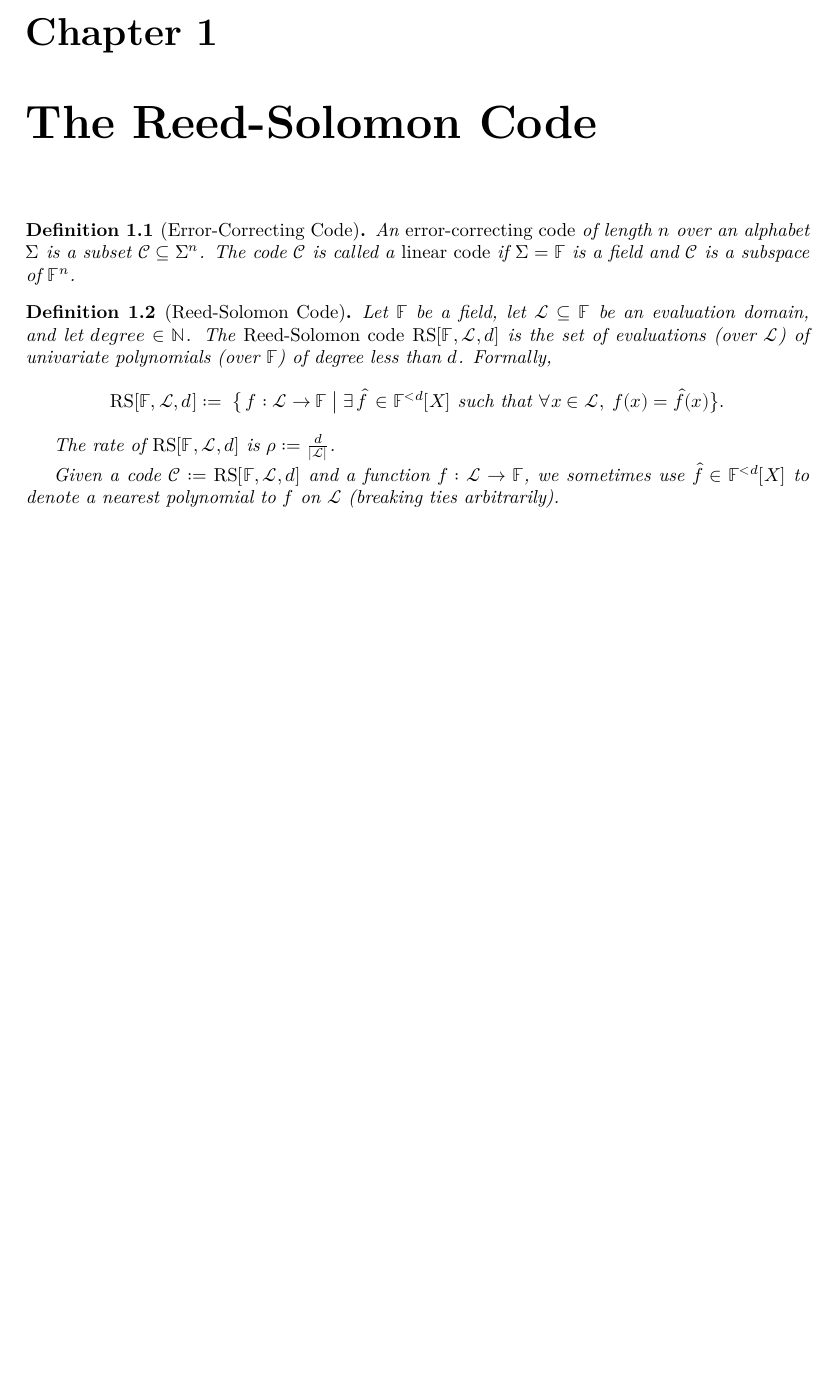
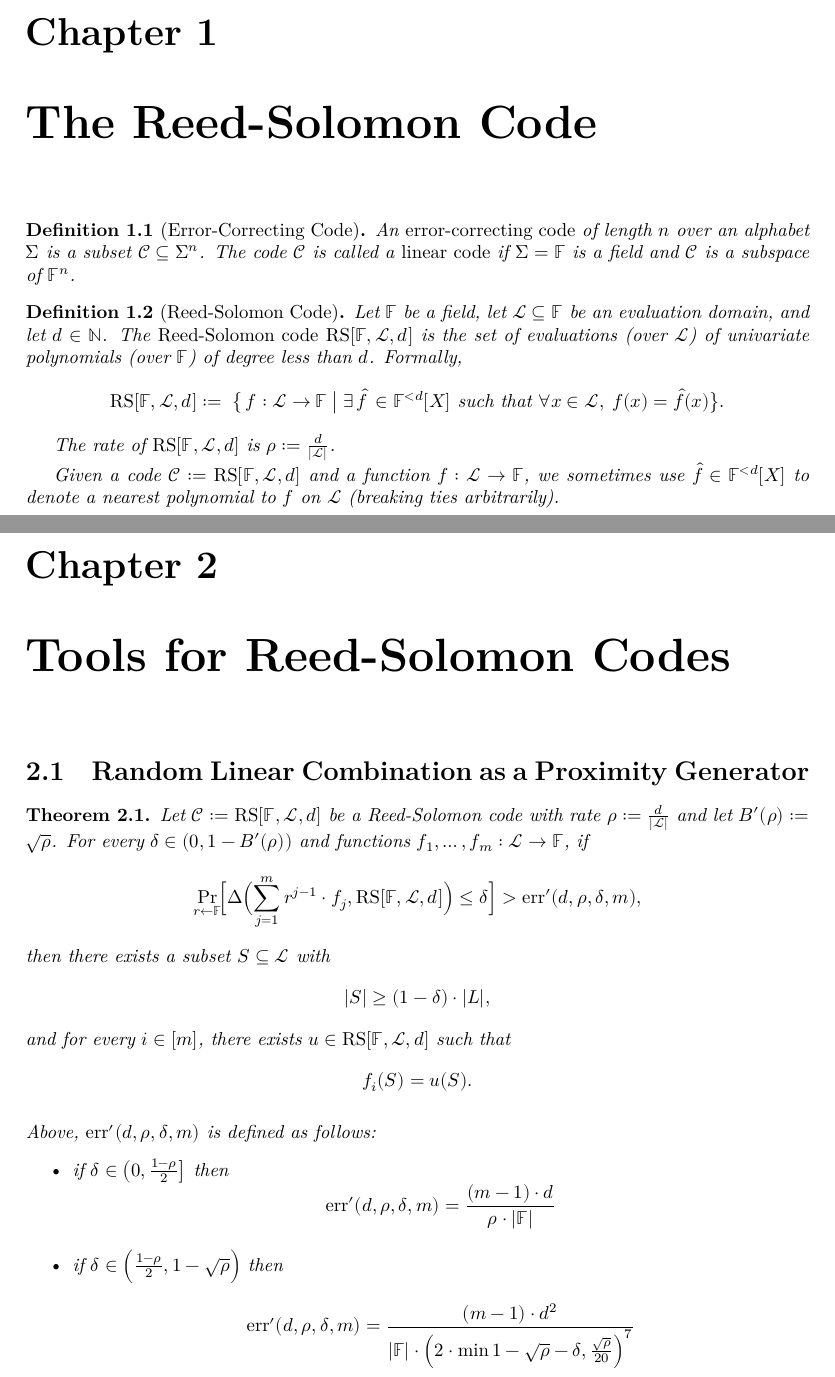
Before and after one commit to LeastAuthority/STIR, a LaTeX thesis (blueprint/src/print.tex, which reads blueprint/src/chapter/proximity_gap_thm.tex, blueprint/src/chapter/reed_solomon_codes.tex, blueprint/src/macros/common.tex): part of page 2 of 2 before the commit and two parts of pages 2 and 3 of 3 after it, the two joined at a grey line, cut so that both start at the same text, the shorter picture padded with empty space. Compiled offline with XeLaTeX.

Commit message:
prox. gap thm

```diff
--- /dev/null
+++ b/blueprint/src/chapter/proximity_gap_thm.tex
@@ -0,0 +1,37 @@
+\chapter{Tools for Reed-Solomon Codes}
+
+\section{Random Linear Combination as a Proximity Generator}
+
+
+\begin{theorem}
+    Let $\code := \rscode[\field,\evaldomain,\degree]$ be a Reed-Solomon code with rate $\rate:=\frac{\degree}{|\evaldomain|}$ and let $B'(\rate):=\sqrt{\rate}$. For every $\distance \in (0,1 - B'(\rate))$ and functions $f_1,\ldots,f_m : \evaldomain \to \field$, if
+    \[
+    \Pr_{r\leftarrow\field}\!\Bigl[
+      \Delta\Bigl(\sum_{j=1}^m r^{j - 1}\cdot {f_j},\rscode[\field,\evaldomain,\degree]\Bigr)
+      \le \delta
+    \Bigr]>\err'(\degree,\rate,\distance,m),
+    \]
+    then there exists a subset $S \subseteq \evaldomain$ with
+    \[
+    |S| \ge (1 - \delta)\cdot|L|,
+    \]
+    and for every $i \in [m]$, there exists $u \in \rscode[\field,\evaldomain,\degree]$ such that
+    \[
+    f_i(S) = u(S).
+    \]
+
+    \medskip
+
+    \noindent
+    Above, $\err'(\degree,\rate,\distance,m)$ is defined as follows:
+    \begin{itemize}
+        \item if $\distance \in \left(0,\frac{1-\rate}{2}\right]$ then
+            \[
+                \err'(\degree,\rate,\distance,m)=\frac{(m-1)\cdot \degree}{\rate\cdot|\field|}
+            \]
+        \item if $\distance \in \Bigl(\frac{1-\rate}{2}, 1-\sqrt{\rate}\Bigr)$ then
+        \[
+            \err'(\degree,\rate,\distance,m)=\frac{(m-1)\cdot {\degree}^2}{|\field|\cdot{\Bigl(2\cdot\min{1-\sqrt{\rate}-\distance,\frac{\sqrt{\rate}}{20}}\Bigr)}^7}
+        \]
+    \end{itemize}
+    \end{theorem}
--- a/blueprint/src/chapter/code_related.tex
+++ b/blueprint/src/chapter/reed_solomon_codes.tex
@@ -6,7 +6,7 @@
 \end{definition}
 
 \begin{definition}[Reed-Solomon Code]
-    Let $\field$ be a field, let $\evaldomain \subseteq \field$ be an evaluation domain, and let $degree \in \mathbb{N}$. The \emph{Reed-Solomon code} $\rscode[\field,\evaldomain,\degree]$ is the set of evaluations (over $\evaldomain$) of univariate polynomials (over $\field$) of degree less than $\degree$. Formally,
+    Let $\field$ be a field, let $\evaldomain \subseteq \field$ be an evaluation domain, and let $\degree \in \mathbb{N}$. The \emph{Reed-Solomon code} $\rscode[\field,\evaldomain,\degree]$ is the set of evaluations (over $\evaldomain$) of univariate polynomials (over $\field$) of degree less than $\degree$. Formally,
     \[
         \rscode[\field,\evaldomain,\degree]:=\; \bigl\{\, f : \evaldomain \to \field \;\big|\; \exists \,\hat{f} \,\in \field^{<\degree}[X]\text{ such that } \forall x \in \evaldomain,\; f(x) = \hat{f}(x)\bigr\}.
     \]
--- a/blueprint/src/macros/common.tex
+++ b/blueprint/src/macros/common.tex
@@ -16,3 +16,5 @@
 \newcommand{\degree}{d}
 \newcommand{\rscode}{\mathrm{RS}}
 \newcommand{\rate}{\rho}
+\newcommand{\distance}{\delta}
+\newcommand{\err}{\mathrm{err}}
```
Also changed, not shown: blueprint/src/chapter/main.tex (+2 -1 lines).
